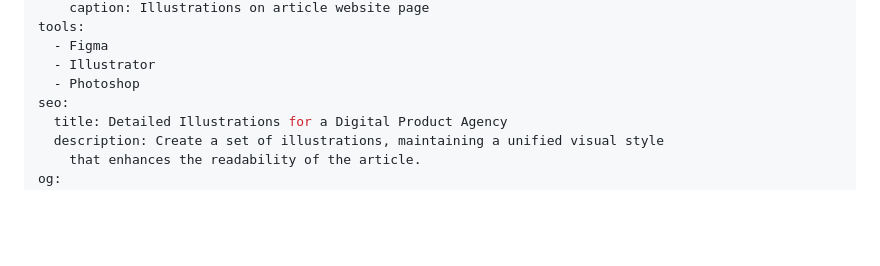
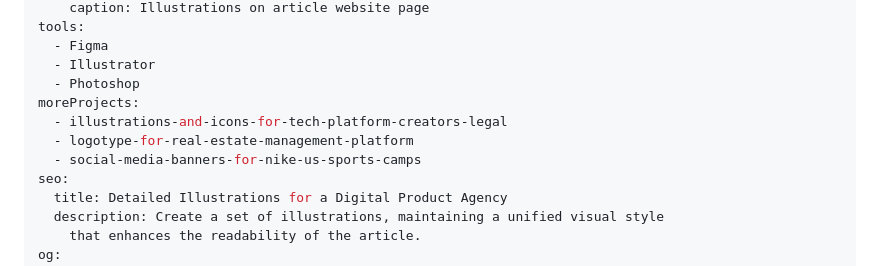
Before and after one commit to alexleonova/portfolio, a Markdown page: src/work/illustrations-set-for-company-internal-use.md, the part around the change. Drawn GitHub-style; blank space fills up the shorter version.

Commit message:
Update Work “illustrations-set-for-company-internal-use”

```diff
--- a/src/work/illustrations-set-for-company-internal-use.md
+++ b/src/work/illustrations-set-for-company-internal-use.md
@@ -26,6 +26,10 @@ tools:
   - Figma
   - Illustrator
   - Photoshop
+moreProjects:
+  - illustrations-and-icons-for-tech-platform-creators-legal
+  - logotype-for-real-estate-management-platform
+  - social-media-banners-for-nike-us-sports-camps
 seo:
   title: Detailed Illustrations for a Digital Product Agency
   description: Create a set of illustrations, maintaining a unified visual style
```
